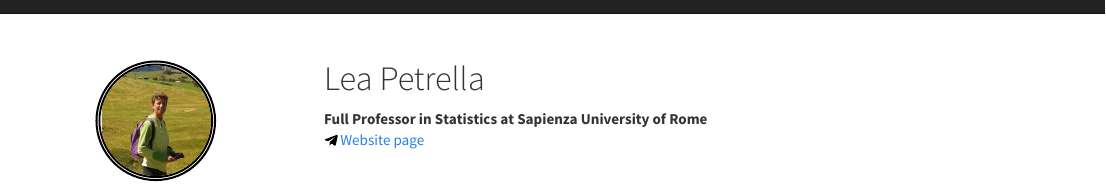
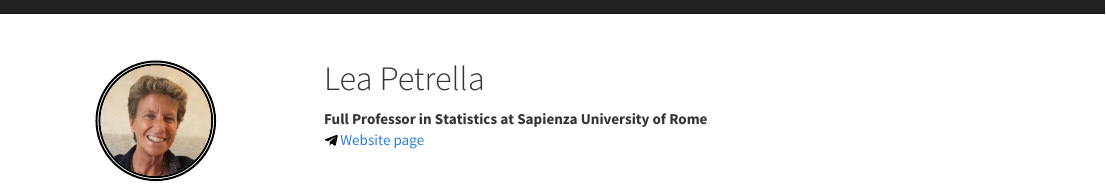
Before and after one commit to QuantileRegressionLab/quantileregressionlab.github.io, an R Markdown document (petrella.Rmd): the page in a window 1100 px wide, from its top. The pictures show the output file petrella.html that the author committed with the source, opened offline; library style sheets and scripts come from the installed R packages.

Commit message:
petrella_updt

````diff
--- a/petrella.Rmd
+++ b/petrella.Rmd
@@ -24,7 +24,7 @@ title: "Lea Petrella"
 
 ::: {.column width="20%"}
 ```{r img-with-knitr, echo=FALSE, fig.align='left', out.extra='class="myimg"'}
-knitr::include_graphics("images/petrella.jpeg")
+knitr::include_graphics("images/petrella2.jpeg")
 ```
 :::
 
````
Also changed, not shown: images/petrella2.jpeg (added), petrella.html.
